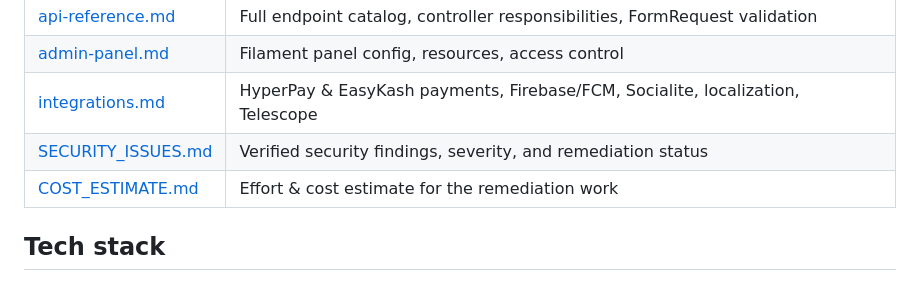
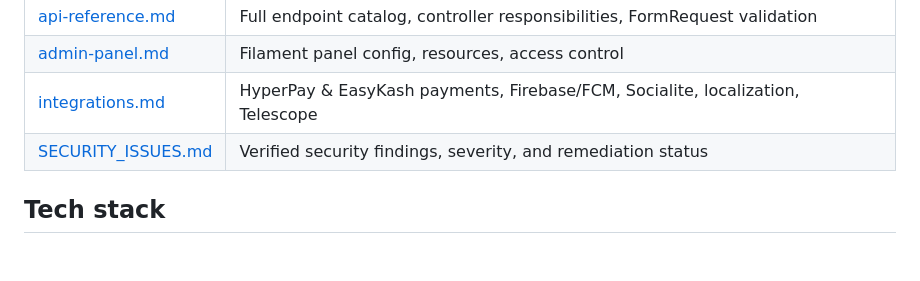
Before and after one commit to khaledtarek54/fannan, a Markdown page: docs/README.md, the part around the change. Drawn GitHub-style; blank space fills up the shorter version.

Commit message:
docs: drop pricing reference from docs index

```diff
--- a/docs/README.md
+++ b/docs/README.md
@@ -14,7 +14,6 @@ This `docs/` folder documents the system for maintenance and future enhancement.
 | [admin-panel.md](admin-panel.md) | Filament panel config, resources, access control |
 | [integrations.md](integrations.md) | HyperPay & EasyKash payments, Firebase/FCM, Socialite, localization, Telescope |
 | [SECURITY_ISSUES.md](SECURITY_ISSUES.md) | Verified security findings, severity, and remediation status |
-| [COST_ESTIMATE.md](COST_ESTIMATE.md) | Effort & cost estimate for the remediation work |
 
 ## Tech stack
 
```
